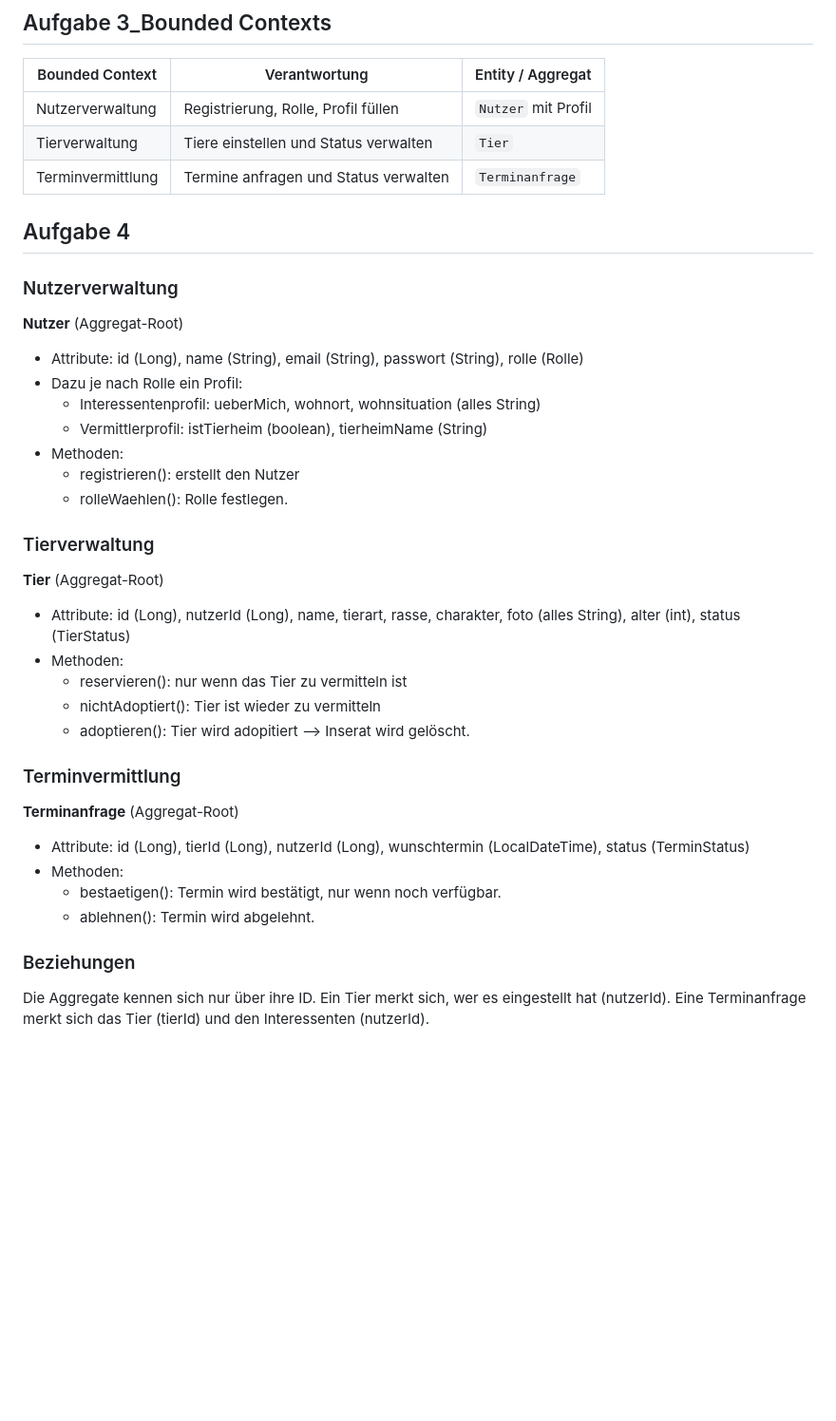
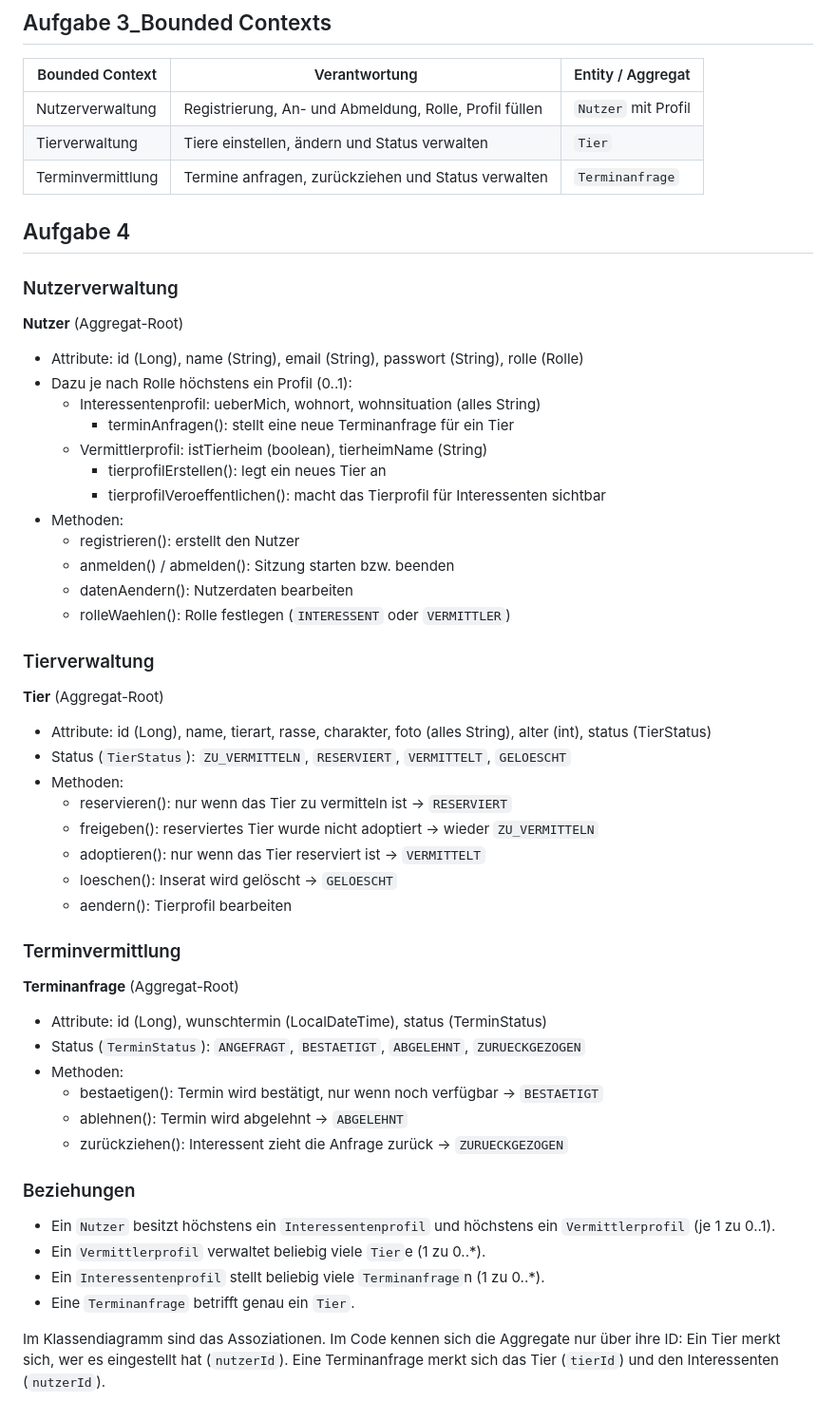
Before and after one commit to toscaba/PetMatch, a Markdown page: docs/domaenenmodell.md, the part around one of its changes. Shown at 95% size. Drawn GitHub-style; blank space fills up the shorter version.

```diff
--- a/docs/domaenenmodell.md
+++ b/docs/domaenenmodell.md
@@ -42,9 +43,9 @@
 
 | Bounded Context | Verantwortung | Entity / Aggregat |
 |---|---|---|
-| Nutzerverwaltung | Registrierung, Rolle, Profil füllen | `Nutzer` mit Profil |
-| Tierverwaltung | Tiere einstellen und Status verwalten | `Tier` |
-| Terminvermittlung | Termine anfragen und Status verwalten | `Terminanfrage` |
+| Nutzerverwaltung | Registrierung, An- und Abmeldung, Rolle, Profil füllen | `Nutzer` mit Profil |
+| Tierverwaltung | Tiere einstellen, ändern und Status verwalten | `Tier` |
+| Terminvermittlung | Termine anfragen, zurückziehen und Status verwalten | `Terminanfrage` |
 
 ## Aufgabe 4
 
@@ -52,30 +53,45 @@
 
 **Nutzer** (Aggregat-Root)
 - Attribute: id (Long), name (String), email (String), passwort (String), rolle (Rolle)
-- Dazu je nach Rolle ein Profil:
+- Dazu je nach Rolle höchstens ein Profil (0..1):
     - Interessentenprofil: ueberMich, wohnort, wohnsituation (alles String)
+        - terminAnfragen(): stellt eine neue Terminanfrage für ein Tier
     - Vermittlerprofil: istTierheim (boolean), tierheimName (String)
+        - tierprofilErstellen(): legt ein neues Tier an
+        - tierprofilVeroeffentlichen(): macht das Tierprofil für Interessenten sichtbar
 - Methoden:
     - registrieren(): erstellt den Nutzer
-    - rolleWaehlen(): Rolle festlegen.
+    - anmelden() / abmelden(): Sitzung starten bzw. beenden
+    - datenAendern(): Nutzerdaten bearbeiten
+    - rolleWaehlen(): Rolle festlegen (`INTERESSENT` oder `VERMITTLER`)
 
 ### Tierverwaltung
 
 **Tier** (Aggregat-Root)
-- Attribute: id (Long), nutzerId (Long), name, tierart, rasse, charakter, foto (alles String), alter (int), status (TierStatus)
+- Attribute: id (Long), name, tierart, rasse, charakter, foto (alles String), alter (int), status (TierStatus)
+- Status (`TierStatus`): `ZU_VERMITTELN`, `RESERVIERT`, `VERMITTELT`, `GELOESCHT`
 - Methoden:
-    - reservieren(): nur wenn das Tier zu vermitteln ist
-    - nichtAdoptiert(): Tier ist wieder zu vermitteln
-    - adoptieren(): Tier wird adopitiert --> Inserat wird gelöscht.
+    - reservieren(): nur wenn das Tier zu vermitteln ist → `RESERVIERT`
+    - freigeben(): reserviertes Tier wurde nicht adoptiert → wieder `ZU_VERMITTELN`
+    - adoptieren(): nur wenn das Tier reserviert ist → `VERMITTELT`
+    - loeschen(): Inserat wird gelöscht → `GELOESCHT`
+    - aendern(): Tierprofil bearbeiten
 
 ### Terminvermittlung
 
 **Terminanfrage** (Aggregat-Root)
-- Attribute: id (Long), tierId (Long), nutzerId (Long), wunschtermin (LocalDateTime), status (TerminStatus)
+- Attribute: id (Long), wunschtermin (LocalDateTime), status (TerminStatus)
+- Status (`TerminStatus`): `ANGEFRAGT`, `BESTAETIGT`, `ABGELEHNT`, `ZURUECKGEZOGEN`
 - Methoden:
-    - bestaetigen(): Termin wird bestätigt, nur wenn noch verfügbar.
-    - ablehnen(): Termin wird abgelehnt.
+    - bestaetigen(): Termin wird bestätigt, nur wenn noch verfügbar → `BESTAETIGT`
+    - ablehnen(): Termin wird abgelehnt → `ABGELEHNT`
+    - zurückziehen(): Interessent zieht die Anfrage zurück → `ZURUECKGEZOGEN`
 
 ### Beziehungen
 
-Die Aggregate kennen sich nur über ihre ID. Ein Tier merkt sich, wer es eingestellt hat (nutzerId). Eine Terminanfrage merkt sich das Tier (tierId) und den Interessenten (nutzerId).
+- Ein `Nutzer` besitzt höchstens ein `Interessentenprofil` und höchstens ein `Vermittlerprofil` (je 1 zu 0..1).
+- Ein `Vermittlerprofil` verwaltet beliebig viele `Tier`e (1 zu 0..*).
+- Ein `Interessentenprofil` stellt beliebig viele `Terminanfrage`n (1 zu 0..*).
+- Eine `Terminanfrage` betrifft genau ein `Tier`.
+
+Im Klassendiagramm sind das Assoziationen. Im Code kennen sich die Aggregate nur über ihre ID: Ein Tier merkt sich, wer es eingestellt hat (`nutzerId`). Eine Terminanfrage merkt sich das Tier (`tierId`) und den Interessenten (`nutzerId`).
```
Also changed, not shown: other parts of docs/domaenenmodell.md (+16 -15 lines), docs/klassendiagramm.jpg, 5 other files.
